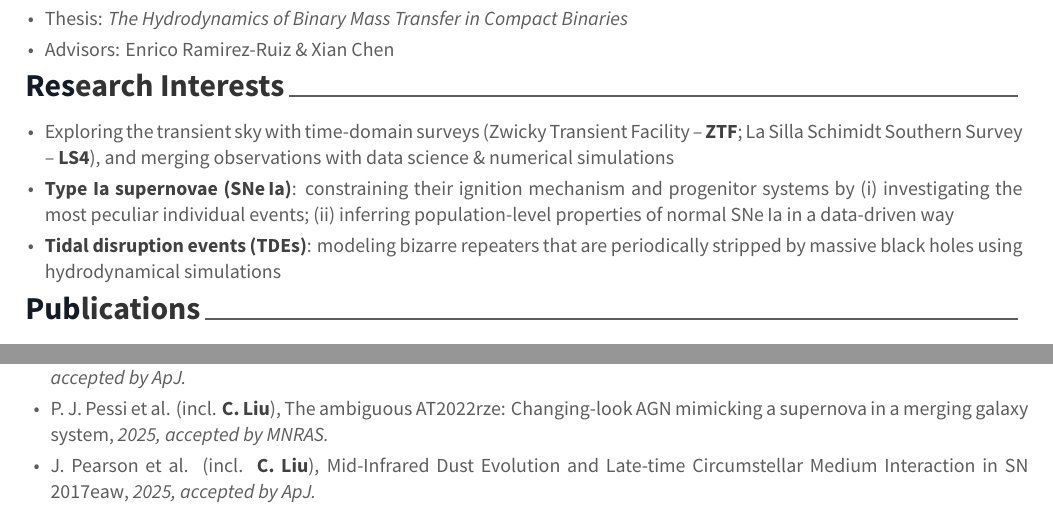
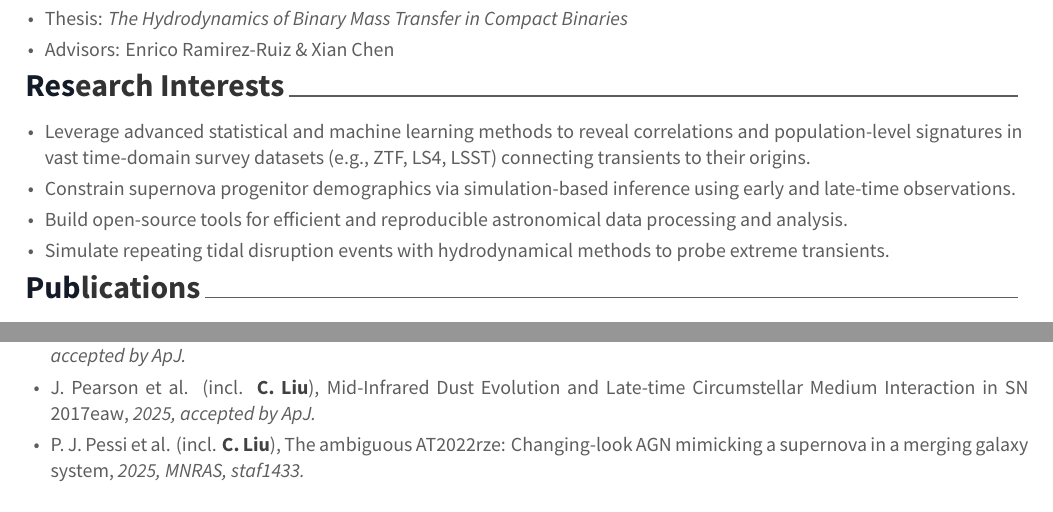
Before and after one commit to slowdivePTG/slowdivePTG.github.io, a LaTeX CV (cv/resume_cv.tex, which reads cv/cv-sections/interests.tex, cv/cv-sections/publications.tex): two parts of page 1 of 3, joined at a grey line, cut so that both start at the same text. Compiled offline with XeLaTeX.

Commit message:
cv updated: sep 6, 2025

```diff
--- a/cv/cv-sections/interests.tex
+++ b/cv/cv-sections/interests.tex
@@ -15,9 +15,10 @@
 \cvpub
 { % Description(s)
 \begin{cvitems}
-\item Exploring the transient sky with time-domain surveys (Zwicky Transient Facility -- {\bf\color{darktext}ZTF}; La Silla Schimidt Southern Survey -- {\bf\color{darktext}LS4}), and merging observations with data science \& numerical simulations
-\item {\bf\color{darktext}Type Ia supernovae (SNe\,Ia)}: constraining their ignition mechanism and progenitor systems by (i) investigating the most peculiar individual events; (ii) inferring population-level properties of normal SNe\,Ia in a data-driven way
-\item {\bf\color{darktext}Tidal disruption events (TDEs)}: modeling bizarre repeaters that are periodically stripped by massive black holes using hydrodynamical simulations
+    \item Leverage advanced statistical and machine learning methods to reveal correlations and population-level signatures in vast time-domain survey datasets (e.g., ZTF, LS4, LSST) connecting transients to their origins.
+    \item Constrain supernova progenitor demographics via simulation-based inference using early and late-time observations.
+    \item Build open-source tools for efficient and reproducible astronomical data processing and analysis.
+    \item Simulate repeating tidal disruption events with hydrodynamical methods to probe extreme transients.
 % \item {\bf\color{darktext}Microlensing}: searching for wandering stellar-mass black holes in the Galactic plane
 \end{cvitems}
 }
--- a/cv/cv-sections/publications.tex
+++ b/cv/cv-sections/publications.tex
@@ -66,29 +66,29 @@
     {Mapping the Spatial Distribution of Fast Radio Bursts within their Host Galaxies}
     {2025, accepted by ApJ.}
     %
-    \item \cvsubpub{P.~J.~Pessi et al.}
-    {\Cliu}
-    {https://ui.adsabs.harvard.edu/abs/2025arXiv250523731P/abstract}
-    {The ambiguous AT2022rze: Changing-look AGN mimicking a supernova in a merging galaxy system}
-    {2025, accepted by MNRAS.}
-    %
     \item \cvsubpub{J.~Pearson et al.}
     {\Cliu}
     {https://ui.adsabs.harvard.edu/abs/2025arXiv250700125P/abstract}
     {Mid-Infrared Dust Evolution and Late-time Circumstellar Medium Interaction in SN 2017eaw}
     {2025, accepted by ApJ.}
     %
-\end{cvitems}
-}
-\cvpub
-{
-\begin{cvitems}
+    \item \cvsubpub{P.~J.~Pessi et al.}
+    {\Cliu}
+    {https://academic.oup.com/mnras/advance-article/doi/10.1093/mnras/staf1433/8242739?login=true}
+    {The ambiguous AT2022rze: Changing-look AGN mimicking a supernova in a merging galaxy system}
+    {2025, MNRAS, staf1433.}
+    %
     \item \cvsubpub{L.~A.~Kwok et al.}
     {\Cliu}
     {https://iopscience.iop.org/article/10.3847/2041-8213/adf062}
     {JWST and Ground-based Observations of the Type Iax Supernovae SN 2024pxl and SN 2024vjm: Evidence for Weak Deflagration Explosions}
     {2025, ApJL, 989, L33.}
     %
+\end{cvitems}
+}
+\cvpub
+{
+\begin{cvitems}
     \item \cvsubpub{A.~Y.~Q.~Ho et al.}
     {\Cliu}
     {https://iopscience.iop.org/article/10.3847/1538-4357/ade8f2}
```
Also changed, not shown: _data/cv.yml (+2 -2 lines), cv/cv-sections/presentation.tex (+7 -1 lines), cv/resume_cv.pdf.
